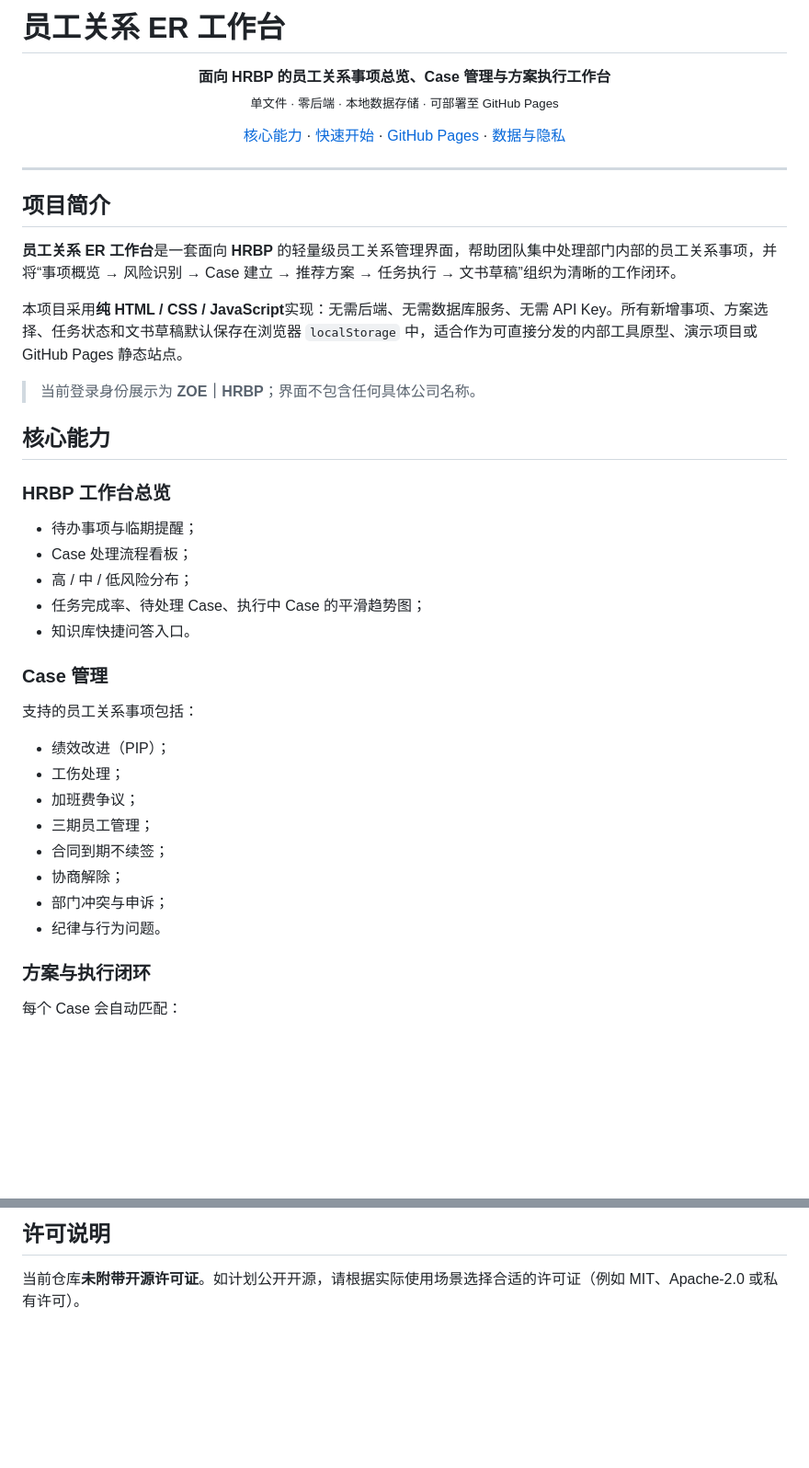
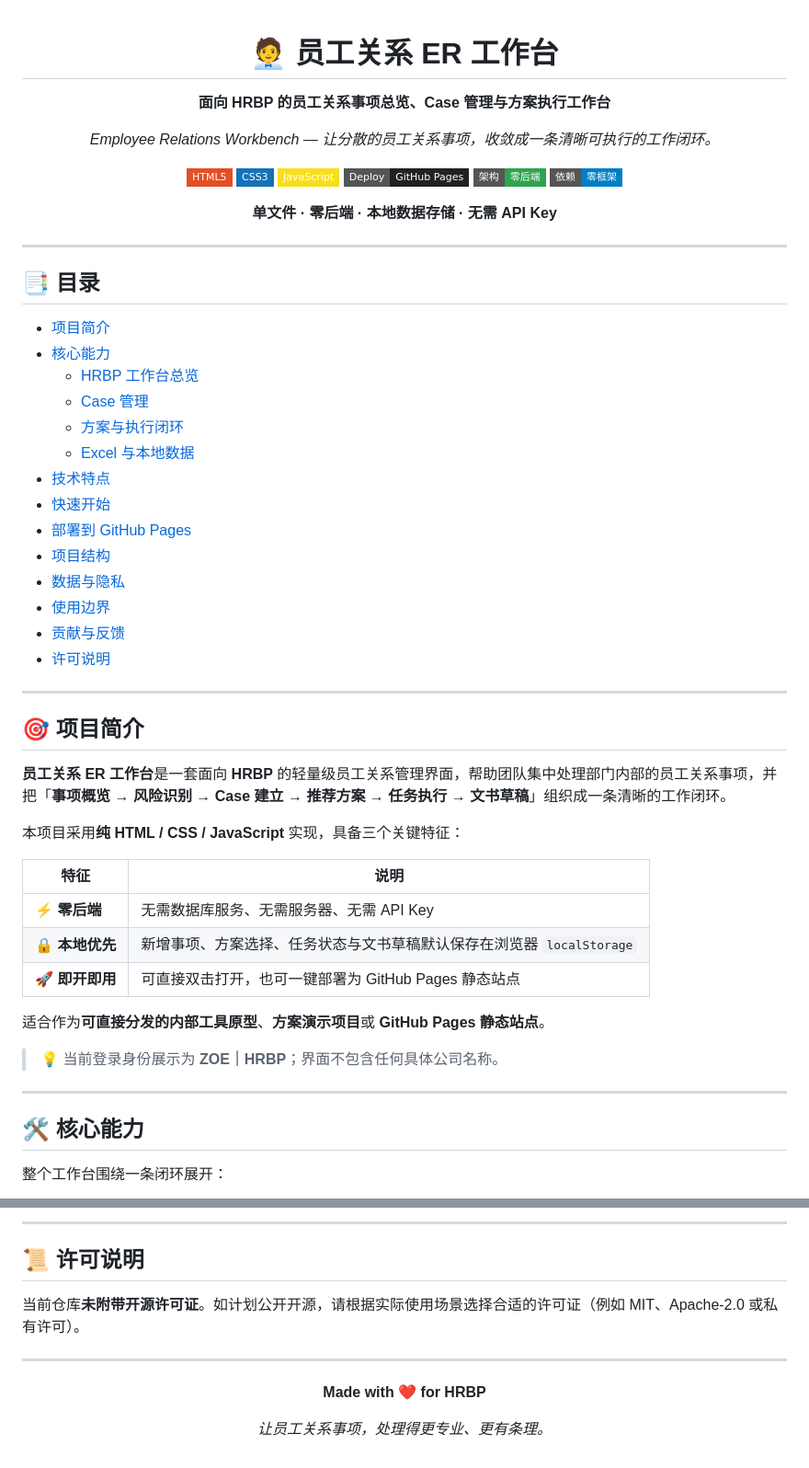
Before and after one commit to ZoeYan-AIHR/employee-relations-er-workbench, a Markdown page: README.md, 2 parts joined by grey strips. Shown at 92% size. Rendered like a GitHub page; badges without logos; blank space fills up the shorter version.

```diff
--- a/README.md
+++ b/README.md
@@ -1,51 +1,62 @@
-# 员工关系 ER 工作台
+<div align="center">
 
-<p align="center">
-  <strong>面向 HRBP 的员工关系事项总览、Case 管理与方案执行工作台</strong><br />
-  <sub>单文件 · 零后端 · 本地数据存储 · 可部署至 GitHub Pages</sub>
-</p>
+# 🧑‍💼 员工关系 ER 工作台
 
-<p align="center">
-  <a href="#核心能力">核心能力</a> ·
-  <a href="#快速开始">快速开始</a> ·
-  <a href="#部署到-github-pages">GitHub Pages</a> ·
-  <a href="#数据与隐私">数据与隐私</a>
-</p>
+**面向 HRBP 的员工关系事项总览、Case 管理与方案执行工作台**
+
+*Employee Relations Workbench — 让分散的员工关系事项，收敛成一条清晰可执行的工作闭环。*
+
+[![HTML5](https://img.shields.io/badge/HTML5-E34F26?style=flat-square&logo=html5&logoColor=white)](https://developer.mozilla.org/zh-CN/docs/Web/HTML)
+[![CSS3](https://img.shields.io/badge/CSS3-1572B6?style=flat-square&logo=css3&logoColor=white)](https://developer.mozilla.org/zh-CN/docs/Web/CSS)
+[![JavaScript](https://img.shields.io/badge/JavaScript-F7DF1E?style=flat-square&logo=javascript&logoColor=000)](https://developer.mozilla.org/zh-CN/docs/Web/JavaScript)
+[![GitHub Pages](https://img.shields.io/badge/Deploy-GitHub%20Pages-222?style=flat-square&logo=github&logoColor=white)](https://pages.github.com/)
+[![零后端](https://img.shields.io/badge/架构-零后端-2ea44f?style=flat-square)](./)
+[![零依赖](https://img.shields.io/badge/依赖-零框架-blue?style=flat-square)](./)
+
+**单文件 · 零后端 · 本地数据存储 · 无需 API Key**
+
+</div>
 
 ---
 
-## 项目简介
+## 📑 目录
 
-**员工关系 ER 工作台**是一套面向 **HRBP** 的轻量级员工关系管理界面，帮助团队集中处理部门内部的员工关系事项，并将“事项概览 → 风险识别 → Case 建立 → 推荐方案 → 任务执行 → 文书草稿”组织为清晰的工作闭环。
+- [项目简介](#-项目简介)
+- [核心能力](#-核心能力)
+  - [HRBP 工作台总览](#1-hrbp-工作台总览)
+  - [Case 管理](#2-case-管理)
+  - [方案与执行闭环](#3-方案与执行闭环)
+  - [Excel 与本地数据](#4-excel-与本地数据)
+- [技术特点](#-技术特点)
+- [快速开始](#-快速开始)
+- [部署到 GitHub Pages](#-部署到-github-pages)
+- [项目结构](#-项目结构)
+- [数据与隐私](#-数据与隐私)
+- [使用边界](#-使用边界)
+- [贡献与反馈](#-贡献与反馈)
+- [许可说明](#-许可说明)
 
-本项目采用**纯 HTML / CSS / JavaScript**实现：无需后端、无需数据库服务、无需 API Key。所有新增事项、方案选择、任务状态和文书草稿默认保存在浏览器 `localStorage` 中，适合作为可直接分发的内部工具原型、演示项目或 GitHub Pages 静态站点。
+---
 
-> 当前登录身份展示为 **ZOE｜HRBP**；界面不包含任何具体公司名称。
+## 🎯 项目简介
 
-## 核心能力
+**员工关系 ER 工作台**是一套面向 **HRBP** 的轻量级员工关系管理界面，帮助团队集中处理部门内部的员工关系事项，并把「**事项概览 → 风险识别 → Case 建立 → 推荐方案 → 任务执行 → 文书草稿**」组织成一条清晰的工作闭环。
 
-### HRBP 工作台总览
+本项目采用**纯 HTML / CSS / JavaScript** 实现，具备三个关键特征：
 
-- 待办事项与临期提醒；
-- Case 处理流程看板；
-- 高 / 中 / 低风险分布；
-- 任务完成率、待处理 Case、执行中 Case 的平滑趋势图；
-- 知识库快捷问答入口。
+| 特征 | 说明 |
+| --- | --- |
+| ⚡ **零后端** | 无需数据库服务、无需服务器、无需 API Key |
+| 🔒 **本地优先** | 新增事项、方案选择、任务状态与文书草稿默认保存在浏览器 `localStorage` |
+| 🚀 **即开即用** | 可直接双击打开，也可一键部署为 GitHub Pages 静态站点 |
 
-### Case 管理
+适合作为**可直接分发的内部工具原型**、**方案演示项目**或 **GitHub Pages 静态站点**。
 
-支持的员工关系事项包括：
+> 💡 当前登录身份展示为 **ZOE｜HRBP**；界面不包含任何具体公司名称。
 
-- 绩效改进（PIP）；
-- 工伤处理；
-- 加班费争议；
-- 三期员工管理；
-- 合同到期不续签；
-- 协商解除；
-- 部门冲突与申诉；
-- 纪律与行为问题。
+---
 
-### 方案与执行闭环
+## 🛠️ 核心能力
 
-每个 Case 会自动匹配：
+整个工作台围绕一条闭环展开：
 
@@ -170,4 +230,16 @@ employee-relations-er-workbench/
 
-## 许可说明
+---
+
+## 📜 许可说明
 
 当前仓库**未附带开源许可证**。如计划公开开源，请根据实际使用场景选择合适的许可证（例如 MIT、Apache-2.0 或私有许可）。
+
+---
+
+<div align="center">
+
+**Made with ❤️ for HRBP**
+
+*让员工关系事项，处理得更专业、更有条理。*
+
+</div>
```
Also changed, not shown: other parts of README.md (+94 -45 lines).
